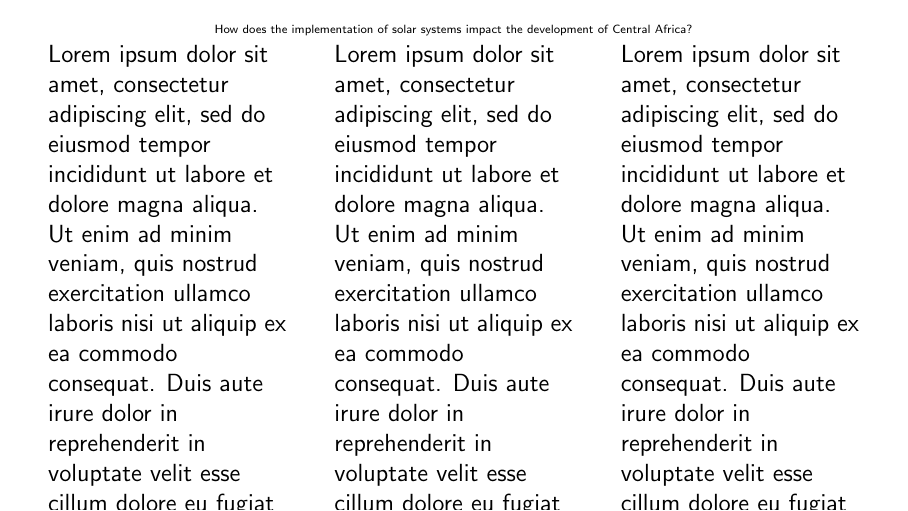
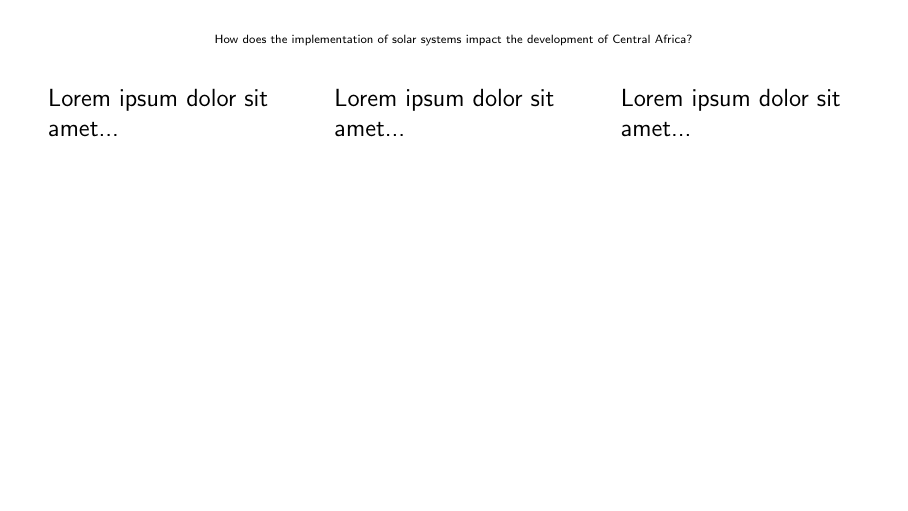
Before and after one commit to michaelinfinger/PhotovoltaicPosterProject, a LaTeX poster (main.tex): the whole page. Compiled offline with pdfLaTeX.

Commit message:
Modify layout and content in main.tex
Replaced newline with vertical space and shortened text.

```diff
--- a/main.tex
+++ b/main.tex
@@ -1,23 +1,21 @@
 \documentclass{beamer}
 \setbeamertemplate{navigation symbols}{}
-% Obviously, this is what we're fucking using.
 \usepackage{amsmath,amsthm, amssymb}
 \usepackage[orientation=landscape,size=custom,width=16,height=9,scale=0.5]{beamerposter}
-% This makes the poster 16:9 landscape.
 
 \begin{document}
   \begin{frame}[t]
     \begin{center}
       \tiny How does the implementation of solar systems impact the development of Central Africa?
     \end{center}
-    \newline
+    \vspace{1em}  % Replace \newline with vertical space
       \begin{columns}
         \column{0.3\textwidth}
-        Lorem ipsum dolor sit amet, consectetur adipiscing elit, sed do eiusmod tempor incididunt ut labore et dolore magna aliqua. Ut enim ad minim veniam, quis nostrud exercitation ullamco laboris nisi ut aliquip ex ea commodo consequat. Duis aute irure dolor in reprehenderit in voluptate velit esse cillum dolore eu fugiat nulla pariatur. Excepteur sint occaecat cupidatat non proident, sunt in culpa qui officia deserunt mollit anim id est laborum
+        Lorem ipsum dolor sit amet...
         \column{0.3\textwidth}
-        Lorem ipsum dolor sit amet, consectetur adipiscing elit, sed do eiusmod tempor incididunt ut labore et dolore magna aliqua. Ut enim ad minim veniam, quis nostrud exercitation ullamco laboris nisi ut aliquip ex ea commodo consequat. Duis aute irure dolor in reprehenderit in voluptate velit esse cillum dolore eu fugiat nulla pariatur. Excepteur sint occaecat cupidatat non proident, sunt in culpa qui officia deserunt mollit anim id est laborum
+        Lorem ipsum dolor sit amet...
         \column{0.3\textwidth}
-        Lorem ipsum dolor sit amet, consectetur adipiscing elit, sed do eiusmod tempor incididunt ut labore et dolore magna aliqua. Ut enim ad minim veniam, quis nostrud exercitation ullamco laboris nisi ut aliquip ex ea commodo consequat. Duis aute irure dolor in reprehenderit in voluptate velit esse cillum dolore eu fugiat nulla pariatur. Excepteur sint occaecat cupidatat non proident, sunt in culpa qui officia deserunt mollit anim id est laborum
+        Lorem ipsum dolor sit amet...
       \end{columns}
   \end{frame}
 \end{document}
```
